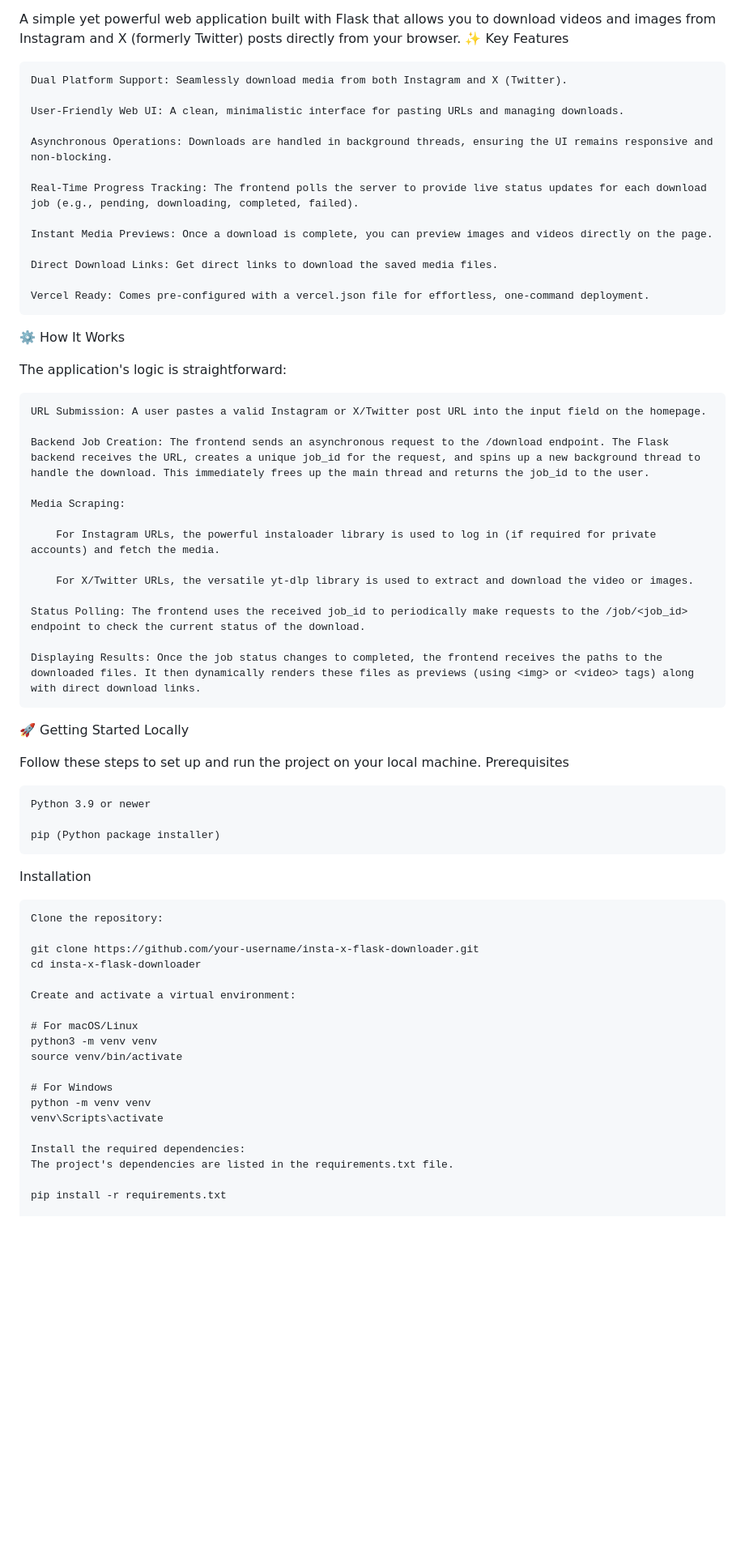
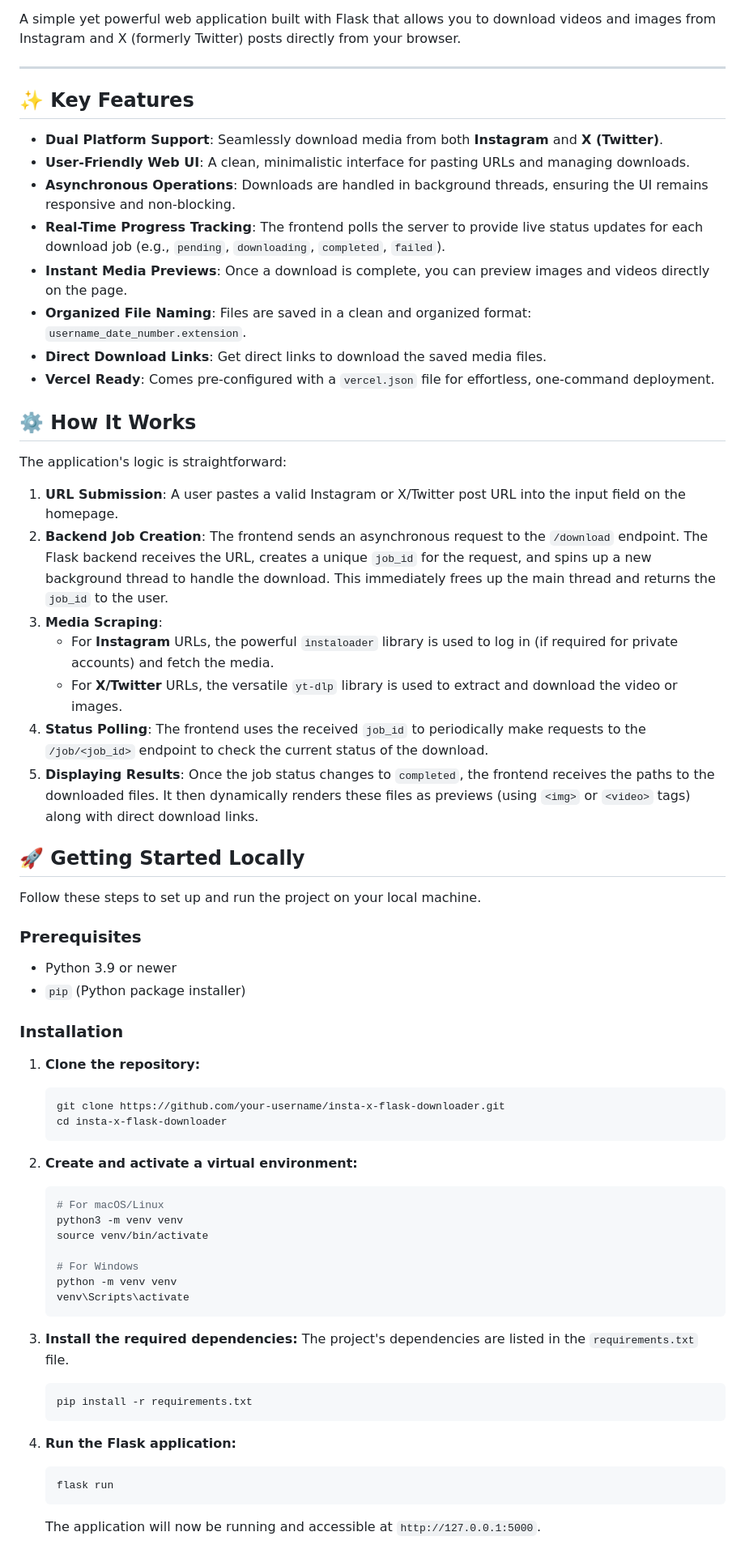
Before and after one commit to mhhassaan/insta-x-downloader, a Markdown page: README.md, the part around one of its changes. Shown at 81% size. GitHub-like rendering; blank space fills up the shorter version.

````diff
--- a/README.md
+++ b/README.md
@@ -2,57 +5,50 @@ Insta-X Downloader
 
 A simple yet powerful web application built with Flask that allows you to download videos and images from Instagram and X (formerly Twitter) posts directly from your browser.
-✨ Key Features
 
-    Dual Platform Support: Seamlessly download media from both Instagram and X (Twitter).
+---
 
-    User-Friendly Web UI: A clean, minimalistic interface for pasting URLs and managing downloads.
+## ✨ Key Features
 
-    Asynchronous Operations: Downloads are handled in background threads, ensuring the UI remains responsive and non-blocking.
+- **Dual Platform Support**: Seamlessly download media from both **Instagram** and **X (Twitter)**.
+- **User-Friendly Web UI**: A clean, minimalistic interface for pasting URLs and managing downloads.
+- **Asynchronous Operations**: Downloads are handled in background threads, ensuring the UI remains responsive and non-blocking.
+- **Real-Time Progress Tracking**: The frontend polls the server to provide live status updates for each download job (e.g., `pending`, `downloading`, `completed`, `failed`).
+- **Instant Media Previews**: Once a download is complete, you can preview images and videos directly on the page.
+- **Organized File Naming**: Files are saved in a clean and organized format: `username_date_number.extension`.
+- **Direct Download Links**: Get direct links to download the saved media files.
+- **Vercel Ready**: Comes pre-configured with a `vercel.json` file for effortless, one-command deployment.
 
-    Real-Time Progress Tracking: The frontend polls the server to provide live status updates for each download job (e.g., pending, downloading, completed, failed).
-
-    Instant Media Previews: Once a download is complete, you can preview images and videos directly on the page.
-
-    Direct Download Links: Get direct links to download the saved media files.
-
-    Vercel Ready: Comes pre-configured with a vercel.json file for effortless, one-command deployment.
-
-⚙️ How It Works
+## ⚙️ How It Works
 
 The application's logic is straightforward:
 
-    URL Submission: A user pastes a valid Instagram or X/Twitter post URL into the input field on the homepage.
+1.  **URL Submission**: A user pastes a valid Instagram or X/Twitter post URL into the input field on the homepage.
+2.  **Backend Job Creation**: The frontend sends an asynchronous request to the `/download` endpoint. The Flask backend receives the URL, creates a unique `job_id` for the request, and spins up a new background thread to handle the download. This immediately frees up the main thread and returns the `job_id` to the user.
+3.  **Media Scraping**:
+    -   For **Instagram** URLs, the powerful `instaloader` library is used to log in (if required for private accounts) and fetch the media.
+    -   For **X/Twitter** URLs, the versatile `yt-dlp` library is used to extract and download the video or images.
+4.  **Status Polling**: The frontend uses the received `job_id` to periodically make requests to the `/job/<job_id>` endpoint to check the current status of the download.
+5.  **Displaying Results**: Once the job status changes to `completed`, the frontend receives the paths to the downloaded files. It then dynamically renders these files as previews (using `<img>` or `<video>` tags) along with direct download links.
 
-    Backend Job Creation: The frontend sends an asynchronous request to the /download endpoint. The Flask backend receives the URL, creates a unique job_id for the request, and spins up a new background thread to handle the download. This immediately frees up the main thread and returns the job_id to the user.
-
-    Media Scraping:
-
-        For Instagram URLs, the powerful instaloader library is used to log in (if required for private accounts) and fetch the media.
-
-        For X/Twitter URLs, the versatile yt-dlp library is used to extract and download the video or images.
-
-    Status Polling: The frontend uses the received job_id to periodically make requests to the /job/<job_id> endpoint to check the current status of the download.
-
-    Displaying Results: Once the job status changes to completed, the frontend receives the paths to the downloaded files. It then dynamically renders these files as previews (using <img> or <video> tags) along with direct download links.
-
-🚀 Getting Started Locally
+## 🚀 Getting Started Locally
 
 Follow these steps to set up and run the project on your local machine.
-Prerequisites
 
-    Python 3.9 or newer
+### Prerequisites
 
-    pip (Python package installer)
+-   Python 3.9 or newer
+-   `pip` (Python package installer)
 
-Installation
+### Installation
 
-    Clone the repository:
-
+1.  **Clone the repository:**
+    ```bash
     git clone https://github.com/your-username/insta-x-flask-downloader.git
     cd insta-x-flask-downloader
+    ```
 
-    Create and activate a virtual environment:
-
+2.  **Create and activate a virtual environment:**
+    ```bash
     # For macOS/Linux
     python3 -m venv venv
     source venv/bin/activate
@@ -60,9 +56,17 @@ Installation
     # For Windows
     python -m venv venv
     venv\Scripts\activate
+    ```
 
-    Install the required dependencies:
-    The project's dependencies are listed in the requirements.txt file.
+3.  **Install the required dependencies:**
+    The project's dependencies are listed in the `requirements.txt` file.
+    ```bash
+    pip install -r requirements.txt
+    ```
 
-    pip install -r requirements.txt
+4.  **Run the Flask application:**
+    ```bash
+    flask run
+    ```
+    The application will now be running and accessible at `http://127.0.0.1:5000`.
 
````
Also changed, not shown: other parts of README.md (+8 -44 lines).
